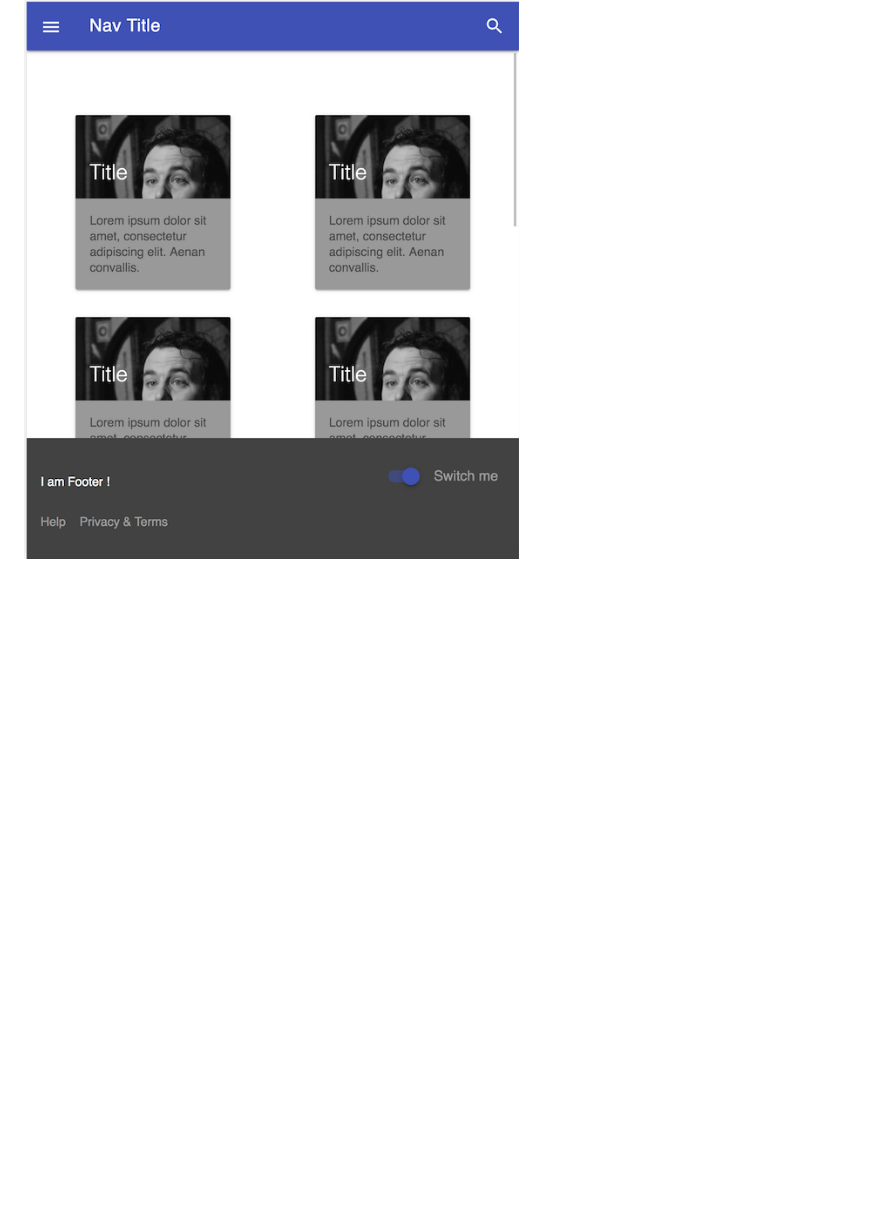
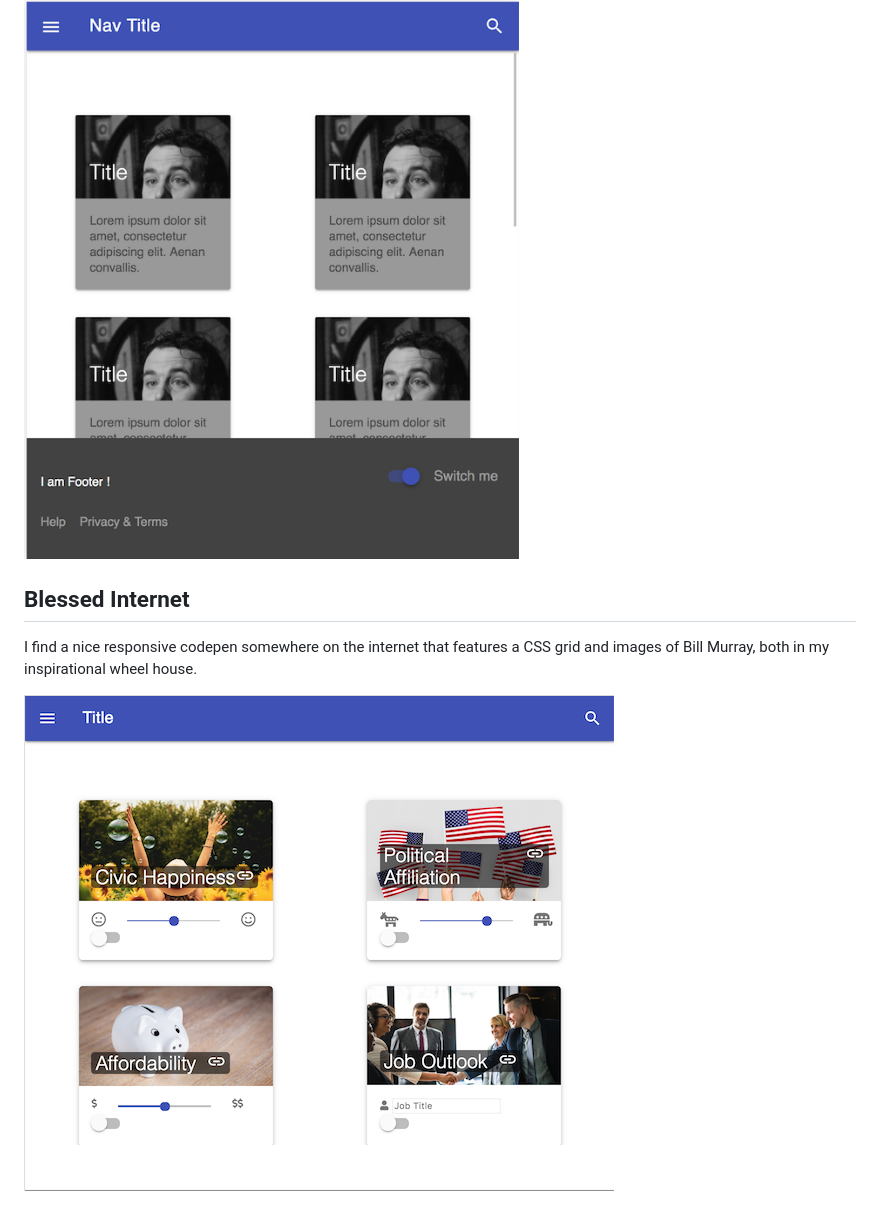
Before and after one commit to zenglenn42/utbc2019-mdl-play, a Markdown page: README.md, the part around the change. Drawn GitHub-style; pictures changed too: docs/img/mdl-screen-shot-3.png (added); blank space fills up the shorter version.

Commit message:
add latest screen-shot responsive grid fu

```diff
--- a/README.md
+++ b/README.md
@@ -9,3 +9,9 @@ I'm following along in this (somewhat dated circa 2015) navbar [tutorial](https:
 ![alt](docs/img/mdl-screen-shot.png)
 
 ![alt](docs/img/mdl-screen-shot-2.png)
+
+## Blessed Internet
+
+I find a nice responsive codepen somewhere on the internet that features a CSS grid and images of Bill Murray, both in my inspirational wheel house.
+
+![alt](docs/img/mdl-screen-shot-3.png)
```
Also changed, not shown: 2 other files.
